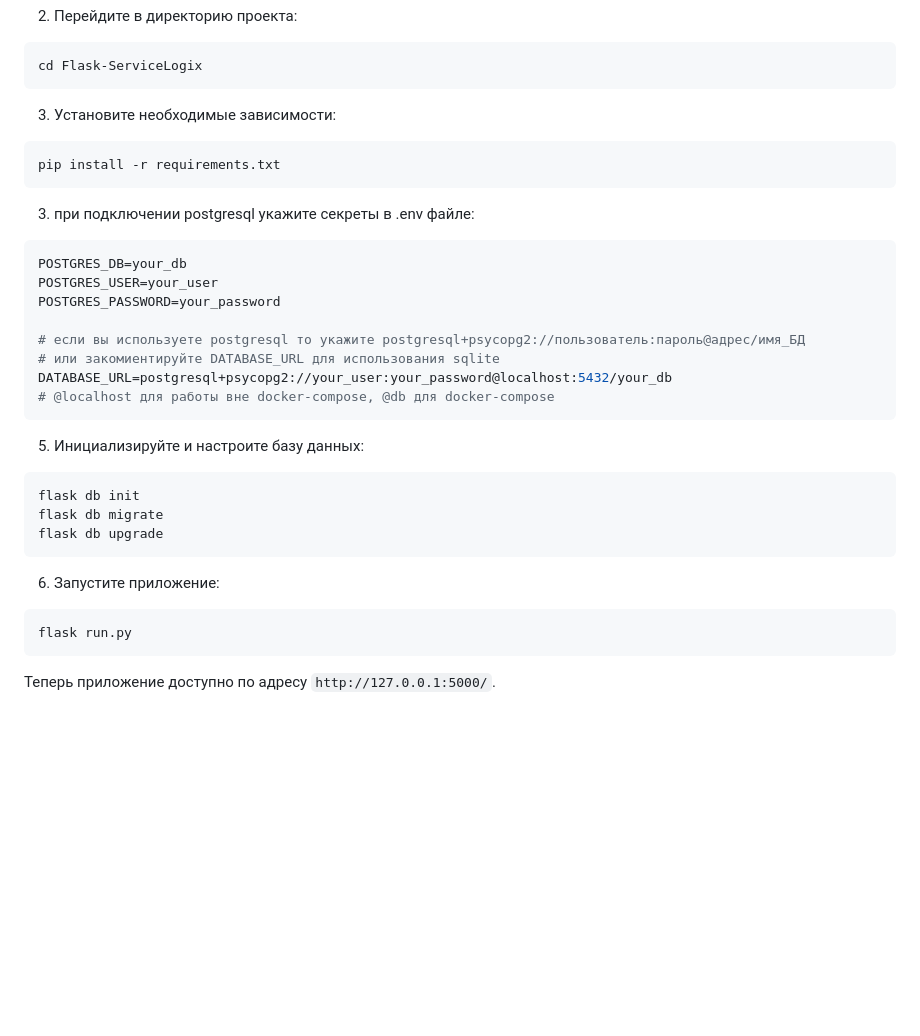
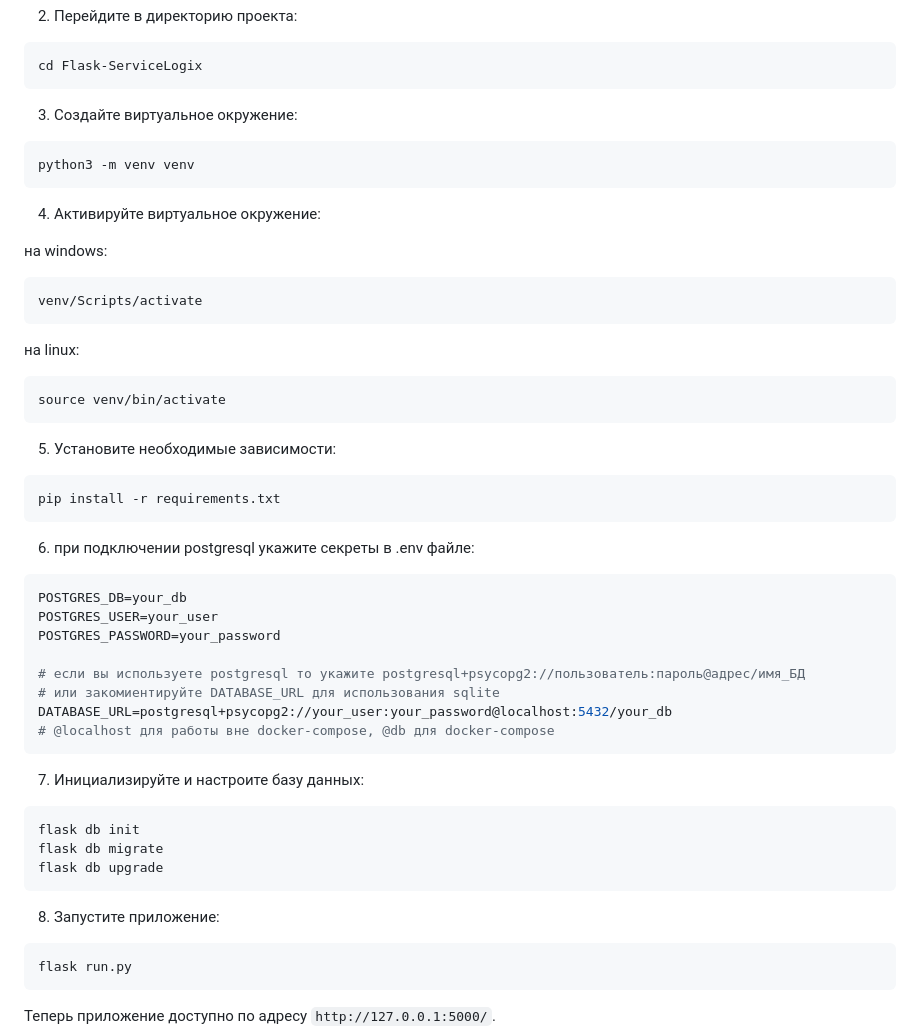
Before and after one commit to RedColdHearted/Flask-ServiceLogix, a Markdown page: README.md, the part around the change. Drawn GitHub-style; blank space fills up the shorter version.

Commit message:
update db setup documentation

````diff
--- a/README.md
+++ b/README.md
@@ -33,13 +33,32 @@ git clone https://github.com/RedColdHearted/Flask-ServiceLogix
 cd Flask-ServiceLogix
 ```
 
-3. Установите необходимые зависимости:
+3. Создайте виртуальное окружение:
+
+```bash
+python3 -m venv venv
+```
+
+
+4. Активируйте виртуальное окружение:
+
+на windows:
+```bash
+venv/Scripts/activate
+```
+на linux:
+```bash
+source venv/bin/activate
+```
+
+
+5. Установите необходимые зависимости:
 
 ```bash
 pip install -r requirements.txt
 ```
 
-3. при подключении postgresql укажите секреты в .env файле:
+6. при подключении postgresql укажите секреты в .env файле:
 
 ```env
 POSTGRES_DB=your_db
@@ -52,7 +71,7 @@ DATABASE_URL=postgresql+psycopg2://your_user:your_password@localhost:5432/your_d
 # @localhost для работы вне docker-compose, @db для docker-compose
 ```
 
-5. Инициализируйте и настроите базу данных:
+7. Инициализируйте и настроите базу данных:
 
 ```bash
 flask db init
@@ -60,7 +79,7 @@ flask db migrate
 flask db upgrade
 ```
 
-6. Запустите приложение:
+8. Запустите приложение:
 
 ```bash
 flask run.py
````
